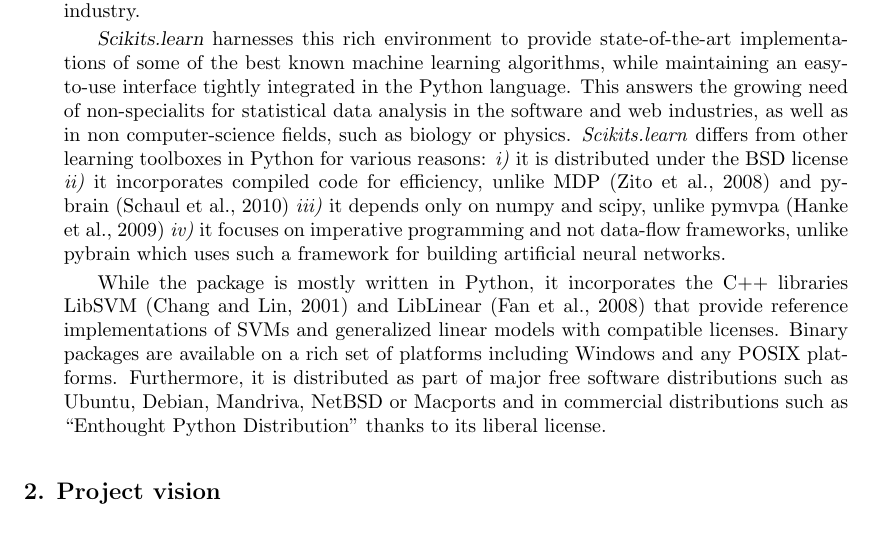
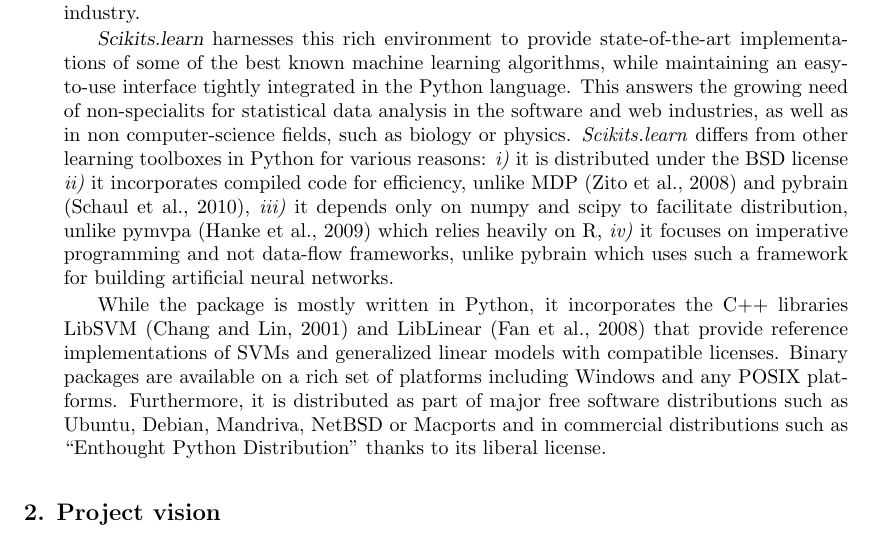
Before and after one commit to scikit-learn/administrative, a LaTeX paper (index.tex): part of page 2 of 5, cut so that both start at the same text. Compiled offline with pdfLaTeX.

Commit message:
ENH: Rework intro
Put back info on R and distribution, which I find important.

```diff
--- a/index.tex
+++ b/index.tex
@@ -116,8 +116,9 @@
 \emph{Scikits.learn} differs from other learning toolboxes in Python for
 various reasons: \emph{i)} it is distributed under the BSD license
 \emph{ii)} it incorporates compiled code for efficiency, unlike MDP
-\citep{zito2008} and pybrain \citep{schaul2010} \emph{iii)} it depends
-only on numpy and scipy, unlike pymvpa \citep{hanke2009} \emph{iv)} it focuses on imperative
+\citep{zito2008} and pybrain \citep{schaul2010}, \emph{iii)} it depends
+only on numpy and scipy to facilitate distribution, unlike pymvpa
+\citep{hanke2009} which relies heavily on R, \emph{iv)} it focuses on imperative
 programming and not data-flow frameworks, unlike pybrain which uses such a framework
 for building artificial neural networks.
 
```
